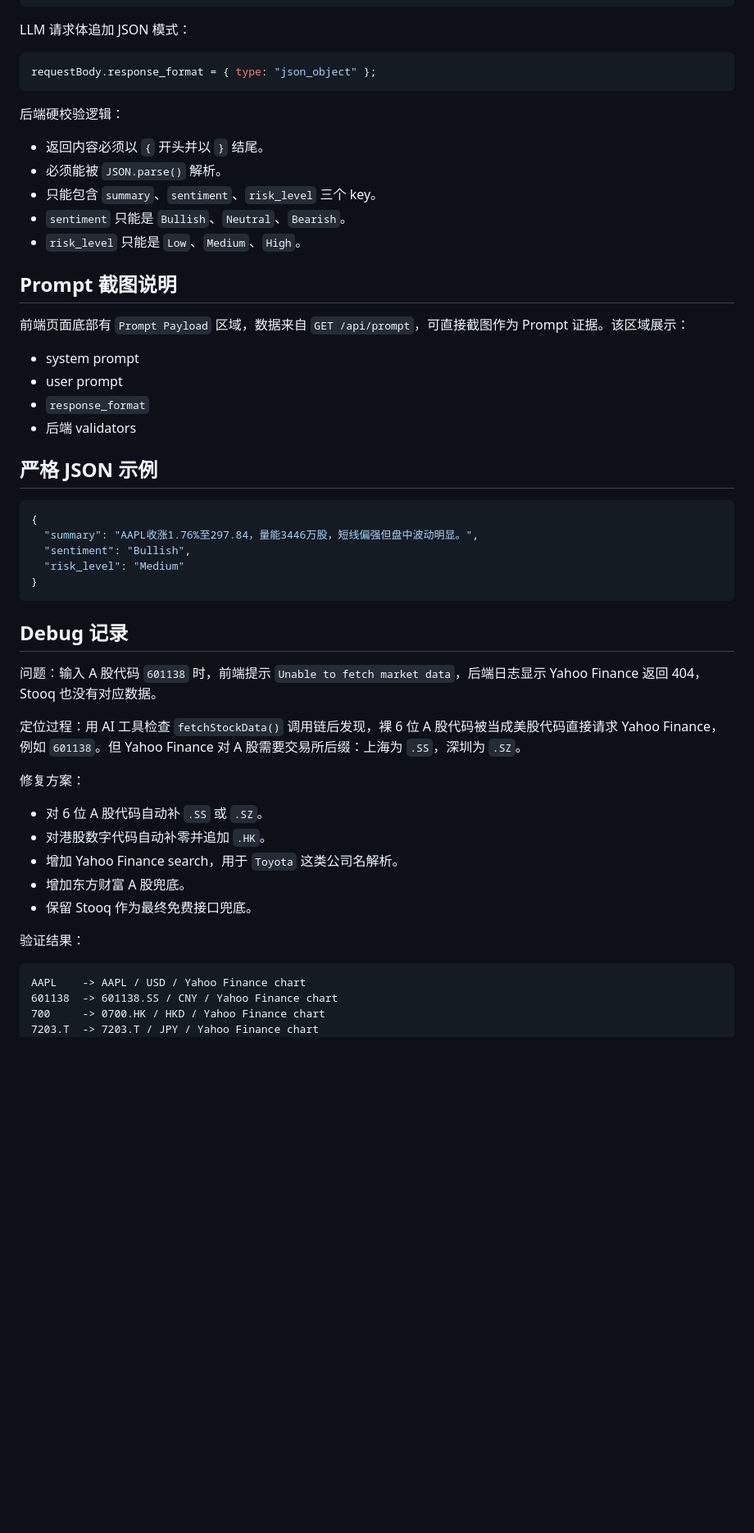
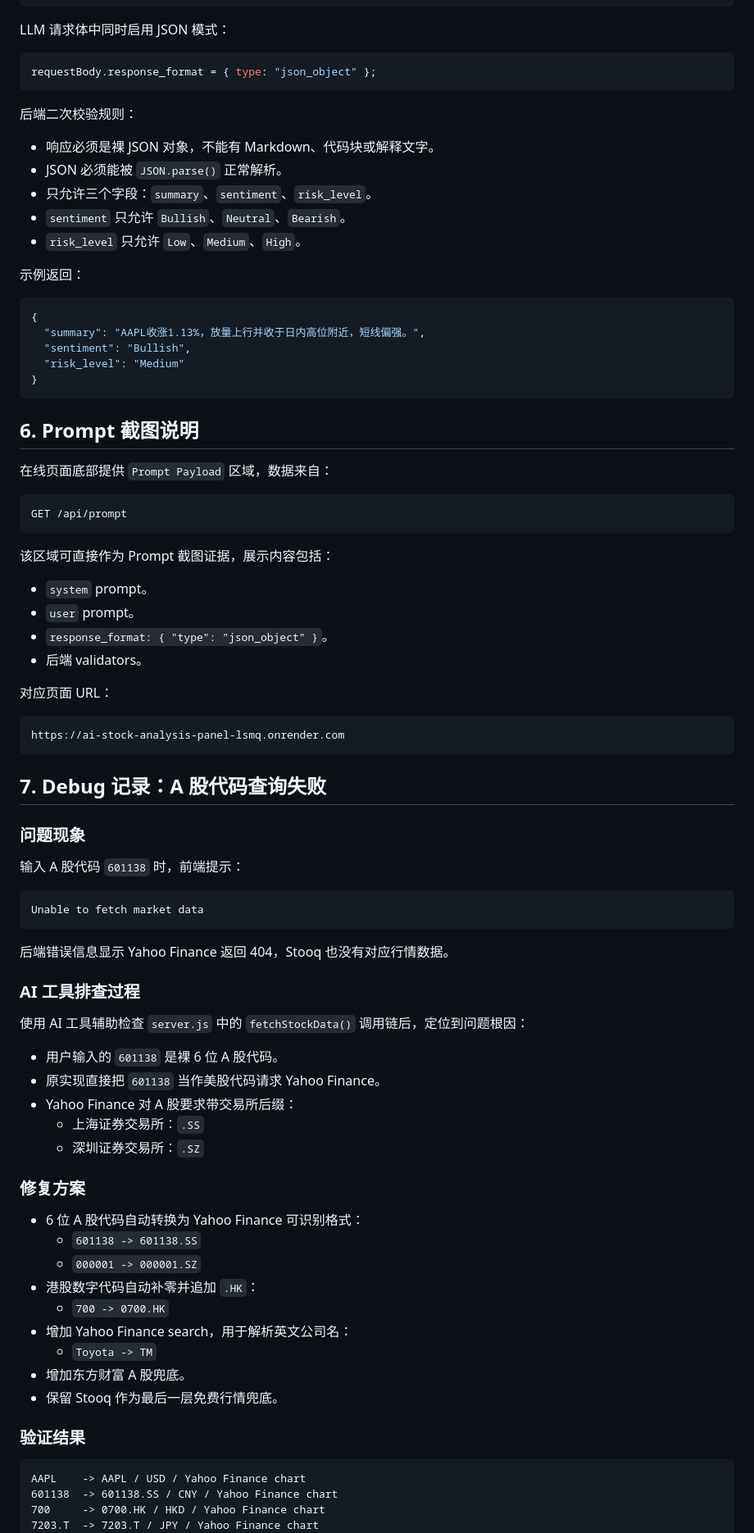
Before and after one commit to xueyy-999/ai-stock-analysis-panel, a Markdown page: DELIVERY.md, the part around one of its changes. Shown at 82% size. Drawn GitHub-style; blank space fills up the shorter version.

Commit message:
Polish delivery documentation

````diff
--- a/DELIVERY.md
+++ b/DELIVERY.md
@@ -56,54 +107,86 @@ function buildAnalysisMessages(stock) {
 }
 ```
 
-LLM 请求体追加 JSON 模式：
+LLM 请求体中同时启用 JSON 模式：
 
 ```js
 requestBody.response_format = { type: "json_object" };
 ```
 
-后端硬校验逻辑：
+后端二次校验规则：
 
-- 返回内容必须以 `{` 开头并以 `}` 结尾。
-- 必须能被 `JSON.parse()` 解析。
-- 只能包含 `summary`、`sentiment`、`risk_level` 三个 key。
-- `sentiment` 只能是 `Bullish`、`Neutral`、`Bearish`。
-- `risk_level` 只能是 `Low`、`Medium`、`High`。
+- 响应必须是裸 JSON 对象，不能有 Markdown、代码块或解释文字。
+- JSON 必须能被 `JSON.parse()` 正常解析。
+- 只允许三个字段：`summary`、`sentiment`、`risk_level`。
+- `sentiment` 只允许 `Bullish`、`Neutral`、`Bearish`。
+- `risk_level` 只允许 `Low`、`Medium`、`High`。
 
-## Prompt 截图说明
-
-前端页面底部有 `Prompt Payload` 区域，数据来自 `GET /api/prompt`，可直接截图作为 Prompt 证据。该区域展示：
-
-- system prompt
-- user prompt
-- `response_format`
-- 后端 validators
-
-## 严格 JSON 示例
+示例返回：
 
 ```json
 {
-  "summary": "AAPL收涨1.76%至297.84，量能3446万股，短线偏强但盘中波动明显。",
+  "summary": "AAPL收涨1.13%，放量上行并收于日内高位附近，短线偏强。",
   "sentiment": "Bullish",
   "risk_level": "Medium"
 }
 ```
 
-## Debug 记录
+## 6. Prompt 截图说明
 
-问题：输入 A 股代码 `601138` 时，前端提示 `Unable to fetch market data`，后端日志显示 Yahoo Finance 返回 404，Stooq 也没有对应数据。
+在线页面底部提供 `Prompt Payload` 区域，数据来自：
 
-定位过程：用 AI 工具检查 `fetchStockData()` 调用链后发现，裸 6 位 A 股代码被当成美股代码直接请求 Yahoo Finance，例如 `601138`。但 Yahoo Finance 对 A 股需要交易所后缀：上海为 `.SS`，深圳为 `.SZ`。
+```http
+GET /api/prompt
+```
 
-修复方案：
+该区域可直接作为 Prompt 截图证据，展示内容包括：
 
-- 对 6 位 A 股代码自动补 `.SS` 或 `.SZ`。
-- 对港股数字代码自动补零并追加 `.HK`。
-- 增加 Yahoo Finance search，用于 `Toyota` 这类公司名解析。
+- `system` prompt。
+- `user` prompt。
+- `response_format: { "type": "json_object" }`。
+- 后端 validators。
+
+对应页面 URL：
+
+```text
+https://ai-stock-analysis-panel-lsmq.onrender.com
+```
+
+## 7. Debug 记录：A 股代码查询失败
+
+### 问题现象
+
+输入 A 股代码 `601138` 时，前端提示：
+
+```text
+Unable to fetch market data
+```
+
+后端错误信息显示 Yahoo Finance 返回 404，Stooq 也没有对应行情数据。
+
+### AI 工具排查过程
+
+使用 AI 工具辅助检查 `server.js` 中的 `fetchStockData()` 调用链后，定位到问题根因：
+
+- 用户输入的 `601138` 是裸 6 位 A 股代码。
+- 原实现直接把 `601138` 当作美股代码请求 Yahoo Finance。
+- Yahoo Finance 对 A 股要求带交易所后缀：
+  - 上海证券交易所：`.SS`
+  - 深圳证券交易所：`.SZ`
+
+### 修复方案
+
+- 6 位 A 股代码自动转换为 Yahoo Finance 可识别格式：
+  - `601138 -> 601138.SS`
+  - `000001 -> 000001.SZ`
+- 港股数字代码自动补零并追加 `.HK`：
+  - `700 -> 0700.HK`
+- 增加 Yahoo Finance search，用于解析英文公司名：
+  - `Toyota -> TM`
 - 增加东方财富 A 股兜底。
-- 保留 Stooq 作为最终免费接口兜底。
+- 保留 Stooq 作为最后一层免费行情兜底。
 
-验证结果：
+### 验证结果
 
 ```text
 AAPL    -> AAPL / USD / Yahoo Finance chart
````
Also changed, not shown: other parts of DELIVERY.md (+110 -24 lines), README.md (+1 -1 lines).
